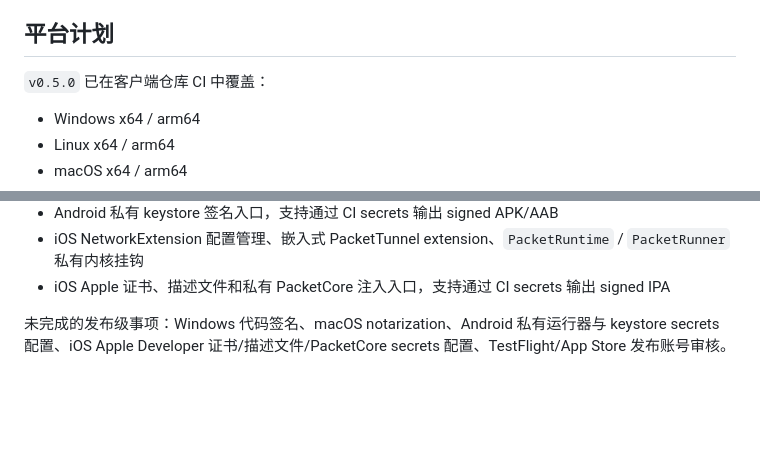
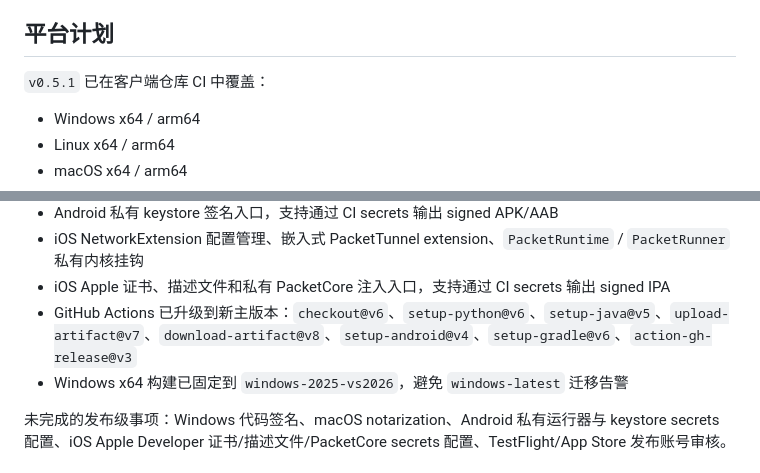
Before and after one commit to ActiveInAI/0llAMA-AI, a Markdown page: docs/CLIENT_STRATEGY.md, 2 parts joined by grey strips. GitHub-like rendering; blank space fills up the shorter version.

```diff
--- a/docs/CLIENT_STRATEGY.md
+++ b/docs/CLIENT_STRATEGY.md
@@ -36,7 +36,7 @@ v2rayN 和 v2rayNG 都是 GPL-3.0 项目。如果直接复制、fork、修改并
 
 ## 平台计划
 
-`v0.5.0` 已在客户端仓库 CI 中覆盖：
+`v0.5.1` 已在客户端仓库 CI 中覆盖：
 
 - Windows x64 / arm64
 - Linux x64 / arm64
@@ -50,6 +50,8 @@ v2rayN 和 v2rayNG 都是 GPL-3.0 项目。如果直接复制、fork、修改并
 - Android 私有 keystore 签名入口，支持通过 CI secrets 输出 signed APK/AAB
 - iOS NetworkExtension 配置管理、嵌入式 PacketTunnel extension、`PacketRuntime` / `PacketRunner` 私有内核挂钩
 - iOS Apple 证书、描述文件和私有 PacketCore 注入入口，支持通过 CI secrets 输出 signed IPA
+- GitHub Actions 已升级到新主版本：`checkout@v6`、`setup-python@v6`、`setup-java@v5`、`upload-artifact@v7`、`download-artifact@v8`、`setup-android@v4`、`setup-gradle@v6`、`action-gh-release@v3`
+- Windows x64 构建已固定到 `windows-2025-vs2026`，避免 `windows-latest` 迁移告警
 
 未完成的发布级事项：Windows 代码签名、macOS notarization、Android 私有运行器与 keystore secrets 配置、iOS Apple Developer 证书/描述文件/PacketCore secrets 配置、TestFlight/App Store 发布账号审核。
 
```
Also changed, not shown: other parts of docs/CLIENT_STRATEGY.md (+1 -1 lines), README.md (+14 -14 lines).
